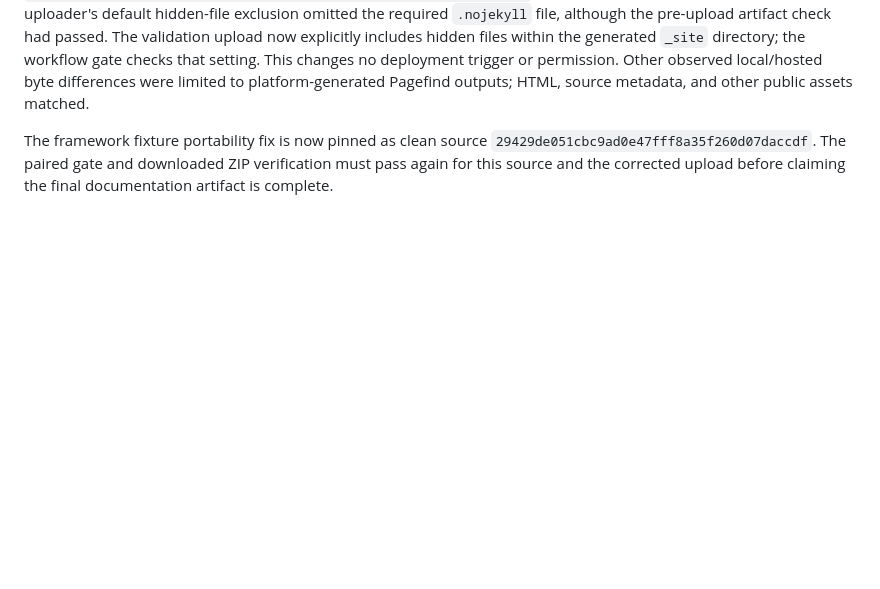
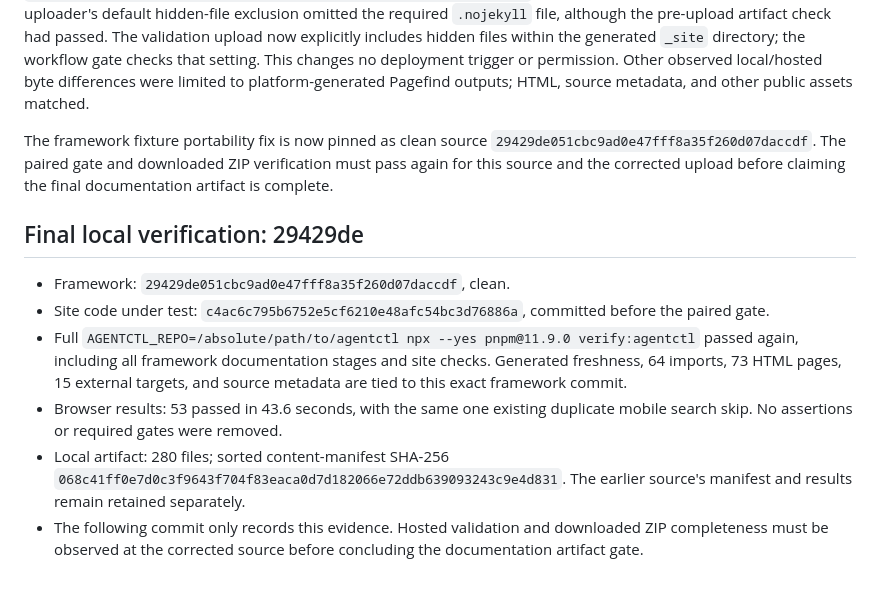
Before and after one commit to opensourceops/opensourceops.github.io, a Markdown page: docs/execution/AGENTCTL_LAUNCH_READINESS_20260906.md, the part around the change. Rendered like a GitHub page; blank space fills up the shorter version.

Commit message:
docs: record paired verification of portability fixes

```diff
--- a/docs/execution/AGENTCTL_LAUNCH_READINESS_20260906.md
+++ b/docs/execution/AGENTCTL_LAUNCH_READINESS_20260906.md
@@ -107,3 +107,12 @@ The framework fixture portability fix is now pinned as clean source
 `29429de051cbc9ad0e47fff8a35f260d07daccdf`. The paired gate and downloaded ZIP
 verification must pass again for this source and the corrected upload before
 claiming the final documentation artifact is complete.
+
+## Final local verification: 29429de
+
+- Framework: `29429de051cbc9ad0e47fff8a35f260d07daccdf`, clean.
+- Site code under test: `c4ac6c795b6752e5cf6210e48afc54bc3d76886a`, committed before the paired gate.
+- Full `AGENTCTL_REPO=/absolute/path/to/agentctl npx --yes pnpm@11.9.0 verify:agentctl` passed again, including all framework documentation stages and site checks. Generated freshness, 64 imports, 73 HTML pages, 15 external targets, and source metadata are tied to this exact framework commit.
+- Browser results: 53 passed in 43.6 seconds, with the same one existing duplicate mobile search skip. No assertions or required gates were removed.
+- Local artifact: 280 files; sorted content-manifest SHA-256 `068c41ff0e7d0c3f9643f704f83eaca0d7d182066e72ddb639093243c9e4d831`. The earlier source's manifest and results remain retained separately.
+- The following commit only records this evidence. Hosted validation and downloaded ZIP completeness must be observed at the corrected source before concluding the documentation artifact gate.
```
